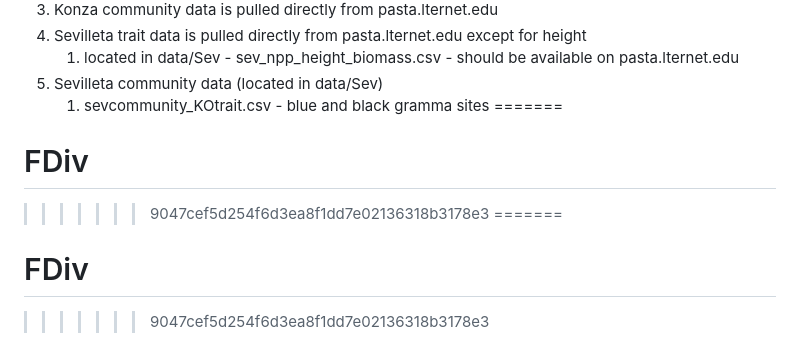
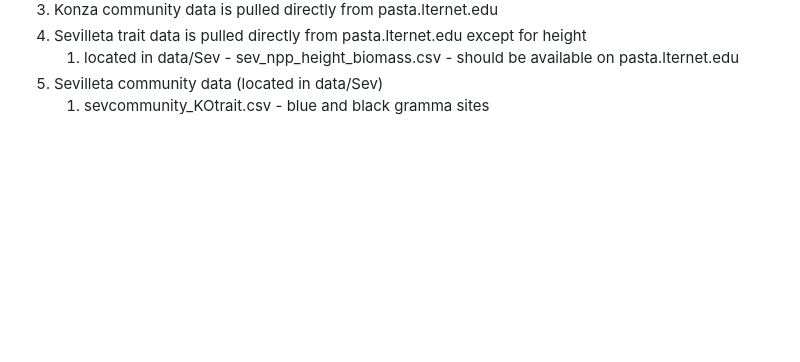
Before and after one commit to kaitkimmel/FDiv, a Markdown page: README.md, the part around the change. Drawn GitHub-style; blank space fills up the shorter version.

```diff
--- a/README.md
+++ b/README.md
@@ -87,9 +87,3 @@ distance.
         available on pasta.lternet.edu
 5.  Sevilleta community data (located in data/Sev)
     1.  sevcommunity_KOtrait.csv - blue and black gramma sites
-=======
-# FDiv
->>>>>>> 9047cef5d254f6d3ea8f1dd7e02136318b3178e3
-=======
-# FDiv
->>>>>>> 9047cef5d254f6d3ea8f1dd7e02136318b3178e3
```
